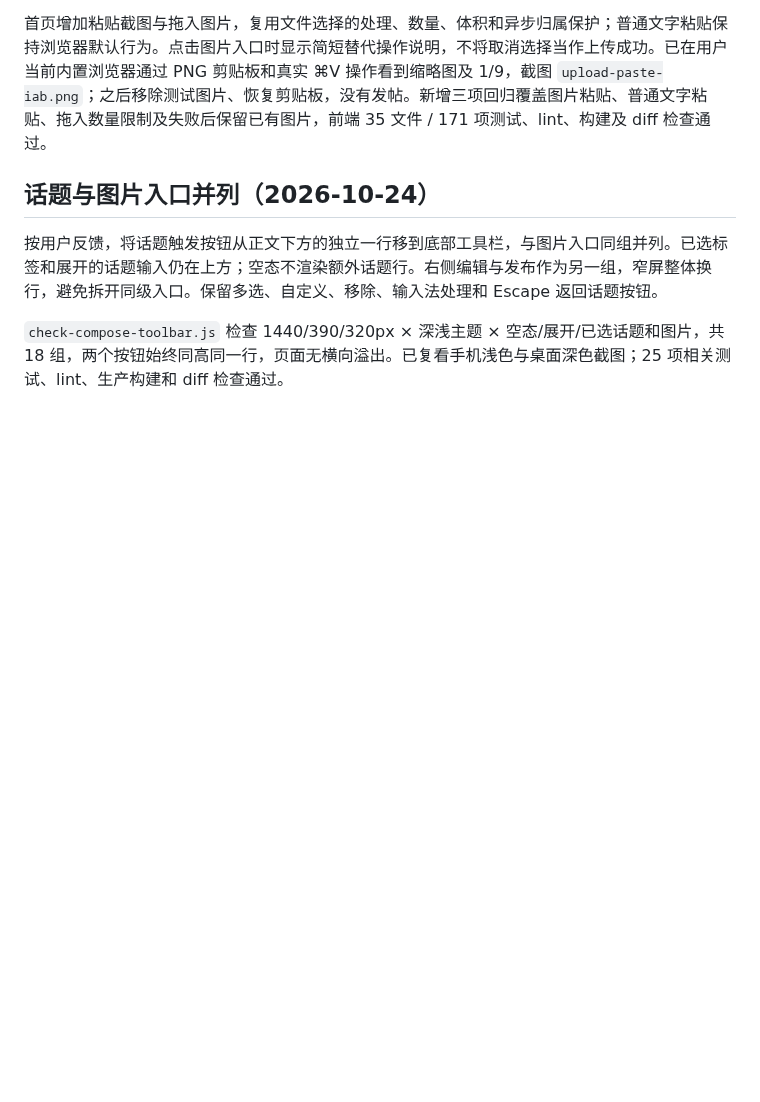
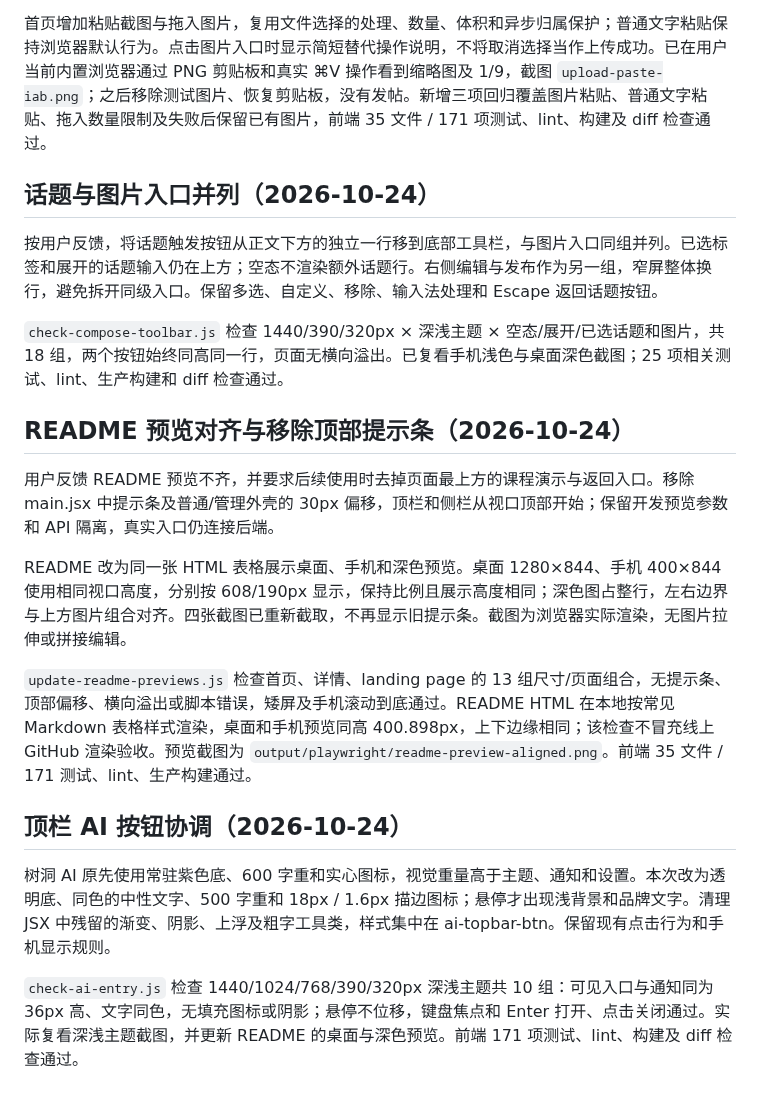
Before and after one commit to Joylllll1/HCIProj, a Markdown page: docs/frontend-redesign.md, the part around the change. Rendered like a GitHub page; blank space fills up the shorter version.

```diff
--- a/docs/frontend-redesign.md
+++ b/docs/frontend-redesign.md
@@ -212,3 +212,17 @@
 按用户反馈，将话题触发按钮从正文下方的独立一行移到底部工具栏，与图片入口同组并列。已选标签和展开的话题输入仍在上方；空态不渲染额外话题行。右侧编辑与发布作为另一组，窄屏整体换行，避免拆开同级入口。保留多选、自定义、移除、输入法处理和 Escape 返回话题按钮。
 
 `check-compose-toolbar.js` 检查 1440/390/320px × 深浅主题 × 空态/展开/已选话题和图片，共 18 组，两个按钮始终同高同一行，页面无横向溢出。已复看手机浅色与桌面深色截图；25 项相关测试、lint、生产构建和 diff 检查通过。
+
+## README 预览对齐与移除顶部提示条（2026-10-24）
+
+用户反馈 README 预览不齐，并要求后续使用时去掉页面最上方的课程演示与返回入口。移除 main.jsx 中提示条及普通/管理外壳的 30px 偏移，顶栏和侧栏从视口顶部开始；保留开发预览参数和 API 隔离，真实入口仍连接后端。
+
+README 改为同一张 HTML 表格展示桌面、手机和深色预览。桌面 1280×844、手机 400×844 使用相同视口高度，分别按 608/190px 显示，保持比例且展示高度相同；深色图占整行，左右边界与上方图片组合对齐。四张截图已重新截取，不再显示旧提示条。截图为浏览器实际渲染，无图片拉伸或拼接编辑。
+
+`update-readme-previews.js` 检查首页、详情、landing page 的 13 组尺寸/页面组合，无提示条、顶部偏移、横向溢出或脚本错误，矮屏及手机滚动到底通过。README HTML 在本地按常见 Markdown 表格样式渲染，桌面和手机预览同高 400.898px，上下边缘相同；该检查不冒充线上 GitHub 渲染验收。预览截图为 `output/playwright/readme-preview-aligned.png`。前端 35 文件 / 171 测试、lint、生产构建通过。
+
+## 顶栏 AI 按钮协调（2026-10-24）
+
+树洞 AI 原先使用常驻紫色底、600 字重和实心图标，视觉重量高于主题、通知和设置。本次改为透明底、同色的中性文字、500 字重和 18px / 1.6px 描边图标；悬停才出现浅背景和品牌文字。清理 JSX 中残留的渐变、阴影、上浮及粗字工具类，样式集中在 ai-topbar-btn。保留现有点击行为和手机显示规则。
+
+`check-ai-entry.js` 检查 1440/1024/768/390/320px 深浅主题共 10 组：可见入口与通知同为 36px 高、文字同色，无填充图标或阴影；悬停不位移，键盘焦点和 Enter 打开、点击关闭通过。实际复看深浅主题截图，并更新 README 的桌面与深色预览。前端 171 项测试、lint、构建及 diff 检查通过。
```
Also changed, not shown: README.md (+41 -25 lines), docs/design/ui-spec.md (+3 -1 lines), docs/images/home-desktop.png, docs/images/home-mobile.png, docs/images/landing-light.png, docs/images/thread-dark.png, 4 other files.
